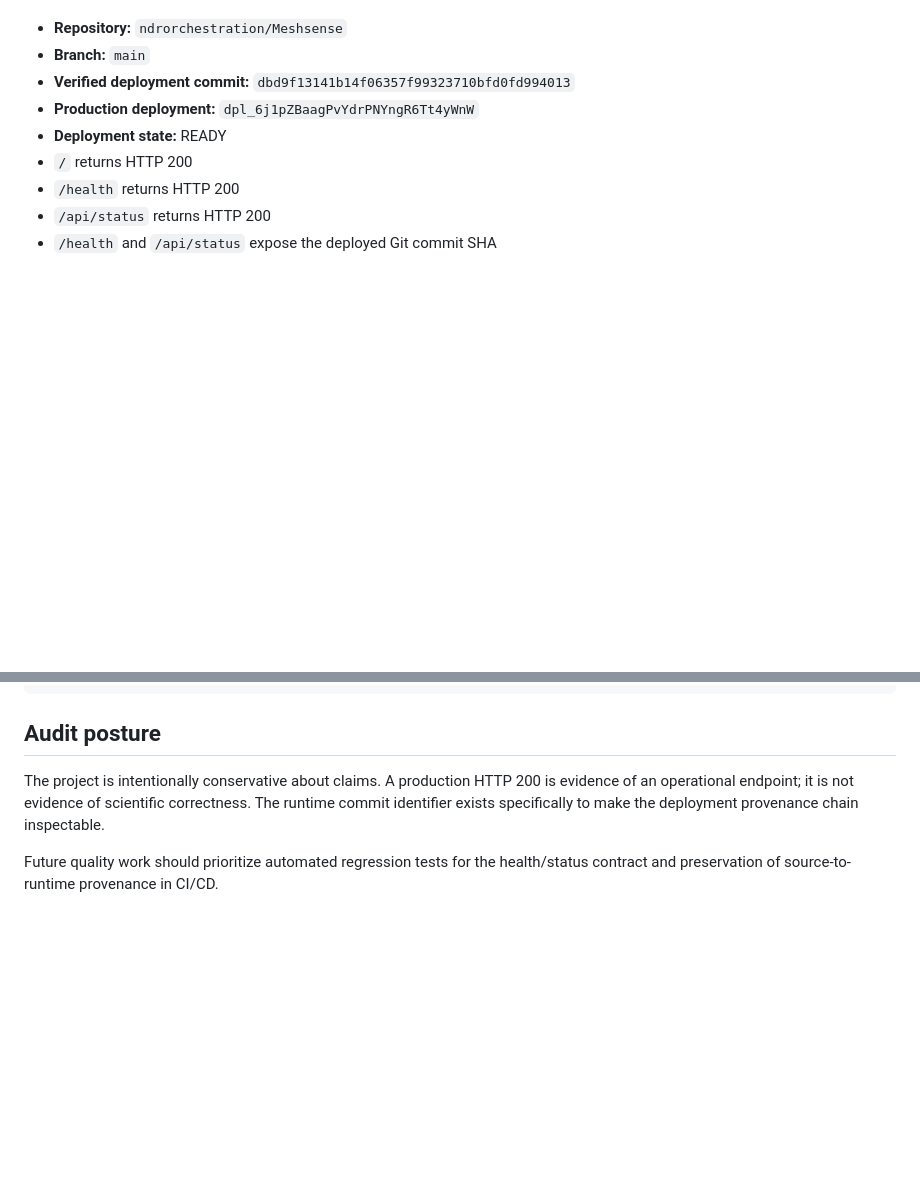
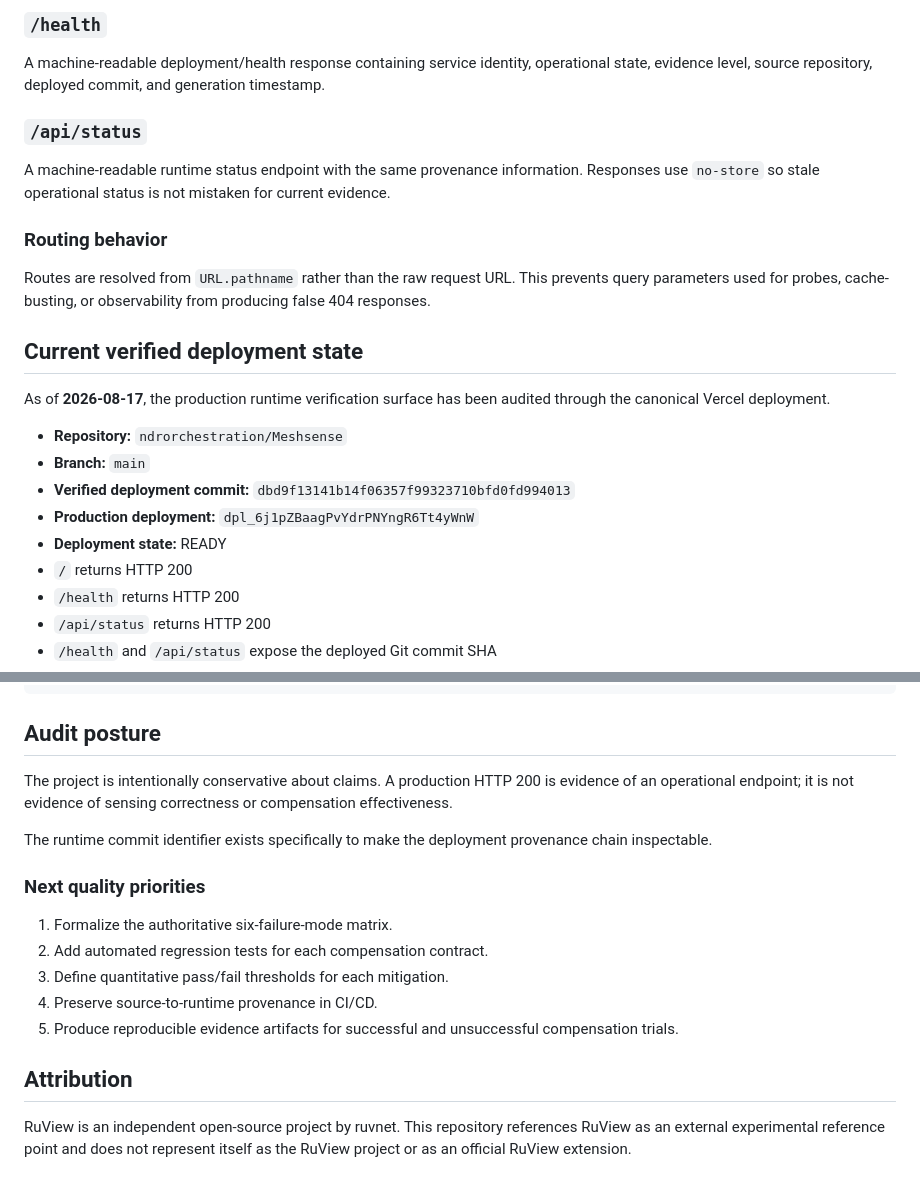
Before and after one commit to ndrorchestration/Meshsense, a Markdown page: README.md, 2 parts joined by grey strips. Rendered like a GitHub page; blank space fills up the shorter version.

```diff
--- a/README.md
+++ b/README.md
@@ -22,3 +73,18 @@ As of **2026-08-17**, the production runtime has been verified through the canon
+### `/health`
+
+A machine-readable deployment/health response containing service identity, operational state, evidence level, source repository, deployed commit, and generation timestamp.
+
+### `/api/status`
+
+A machine-readable runtime status endpoint with the same provenance information. Responses use `no-store` so stale operational status is not mistaken for current evidence.
+
+### Routing behavior
+
+Routes are resolved from `URL.pathname` rather than the raw request URL. This prevents query parameters used for probes, cache-busting, or observability from producing false 404 responses.
+
+## Current verified deployment state
+
+As of **2026-08-17**, the production runtime verification surface has been audited through the canonical Vercel deployment.
 
 - **Repository:** `ndrorchestration/Meshsense`
 - **Branch:** `main`
@@ -116,6 +178,18 @@ Query-string probes should also preserve routing, for example:
 
 ## Audit posture
 
-The project is intentionally conservative about claims. A production HTTP 200 is evidence of an operational endpoint; it is not evidence of scientific correctness. The runtime commit identifier exists specifically to make the deployment provenance chain inspectable.
+The project is intentionally conservative about claims. A production HTTP 200 is evidence of an operational endpoint; it is not evidence of sensing correctness or compensation effectiveness.
 
-Future quality work should prioritize automated regression tests for the health/status contract and preservation of source-to-runtime provenance in CI/CD.
+The runtime commit identifier exists specifically to make the deployment provenance chain inspectable.
+
+### Next quality priorities
+
+1. Formalize the authoritative six-failure-mode matrix.
+2. Add automated regression tests for each compensation contract.
+3. Define quantitative pass/fail thresholds for each mitigation.
+4. Preserve source-to-runtime provenance in CI/CD.
+5. Produce reproducible evidence artifacts for successful and unsuccessful compensation trials.
+
+## Attribution
+
+RuView is an independent open-source project by ruvnet. This repository references RuView as an external experimental reference point and does not represent itself as the RuView project or as an official RuView extension.
```
Also changed, not shown: other parts of README.md (+92 -45 lines).
